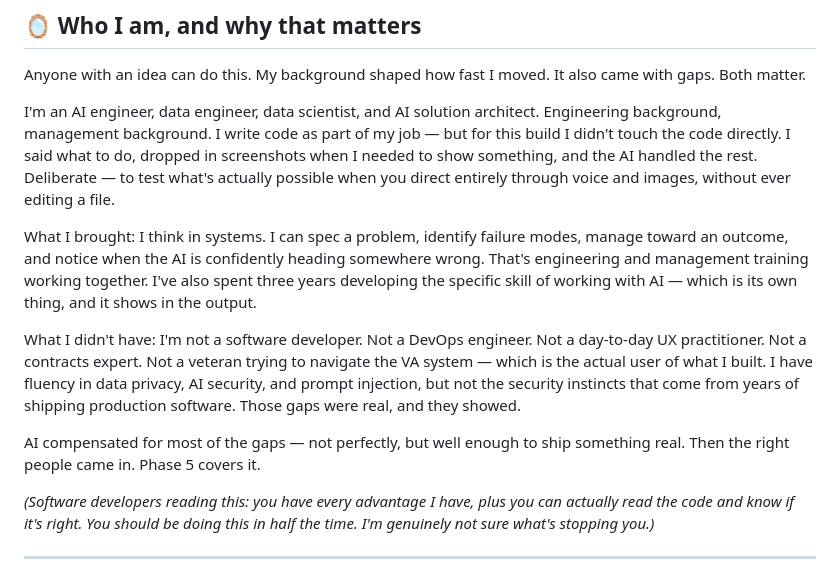
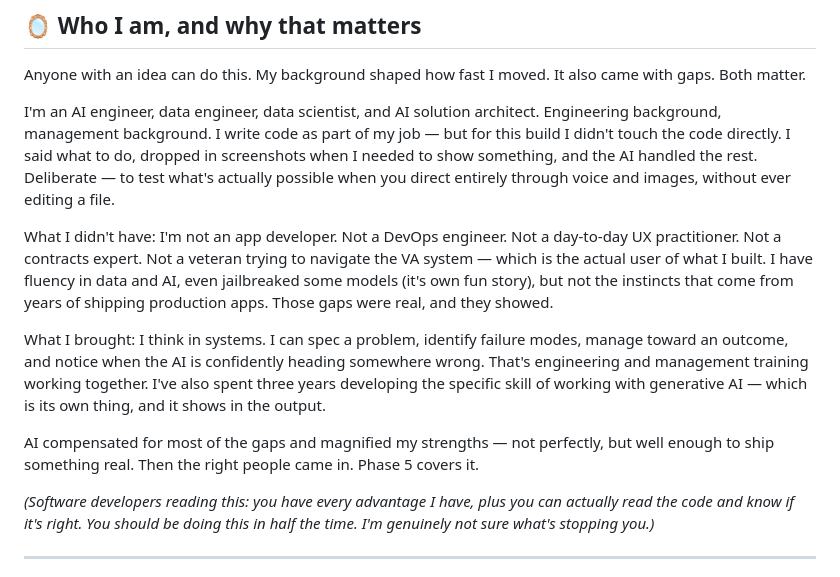
Before and after one commit to akaseahawk/VetAssist-Wilcore-IC-2026, a Markdown page: BUILD_YOUR_OWN.md, the part around the change. GitHub-like rendering.

```diff
--- a/BUILD_YOUR_OWN.md
+++ b/BUILD_YOUR_OWN.md
@@ -94,11 +94,11 @@ Anyone with an idea can do this. My background shaped how fast I moved. It also
 
 I'm an AI engineer, data engineer, data scientist, and AI solution architect. Engineering background, management background. I write code as part of my job — but for this build I didn't touch the code directly. I said what to do, dropped in screenshots when I needed to show something, and the AI handled the rest. Deliberate — to test what's actually possible when you direct entirely through voice and images, without ever editing a file.
 
-What I brought: I think in systems. I can spec a problem, identify failure modes, manage toward an outcome, and notice when the AI is confidently heading somewhere wrong. That's engineering and management training working together. I've also spent three years developing the specific skill of working with AI — which is its own thing, and it shows in the output.
+What I didn't have: I'm not an app developer. Not a DevOps engineer. Not a day-to-day UX practitioner. Not a contracts expert. Not a veteran trying to navigate the VA system — which is the actual user of what I built. I have fluency in data and AI, even jailbreaked some models (it's own fun story), but not the instincts that come from years of shipping production apps. Those gaps were real, and they showed.
 
-What I didn't have: I'm not a software developer. Not a DevOps engineer. Not a day-to-day UX practitioner. Not a contracts expert. Not a veteran trying to navigate the VA system — which is the actual user of what I built. I have fluency in data privacy, AI security, and prompt injection, but not the security instincts that come from years of shipping production software. Those gaps were real, and they showed.
+What I brought: I think in systems. I can spec a problem, identify failure modes, manage toward an outcome, and notice when the AI is confidently heading somewhere wrong. That's engineering and management training working together. I've also spent three years developing the specific skill of working with generative AI — which is its own thing, and it shows in the output.
 
-AI compensated for most of the gaps — not perfectly, but well enough to ship something real. Then the right people came in. Phase 5 covers it.
+AI compensated for most of the gaps and magnified my strengths — not perfectly, but well enough to ship something real. Then the right people came in. Phase 5 covers it.
 
 *(Software developers reading this: you have every advantage I have, plus you can actually read the code and know if it's right. You should be doing this in half the time. I'm genuinely not sure what's stopping you.)*
 
```
